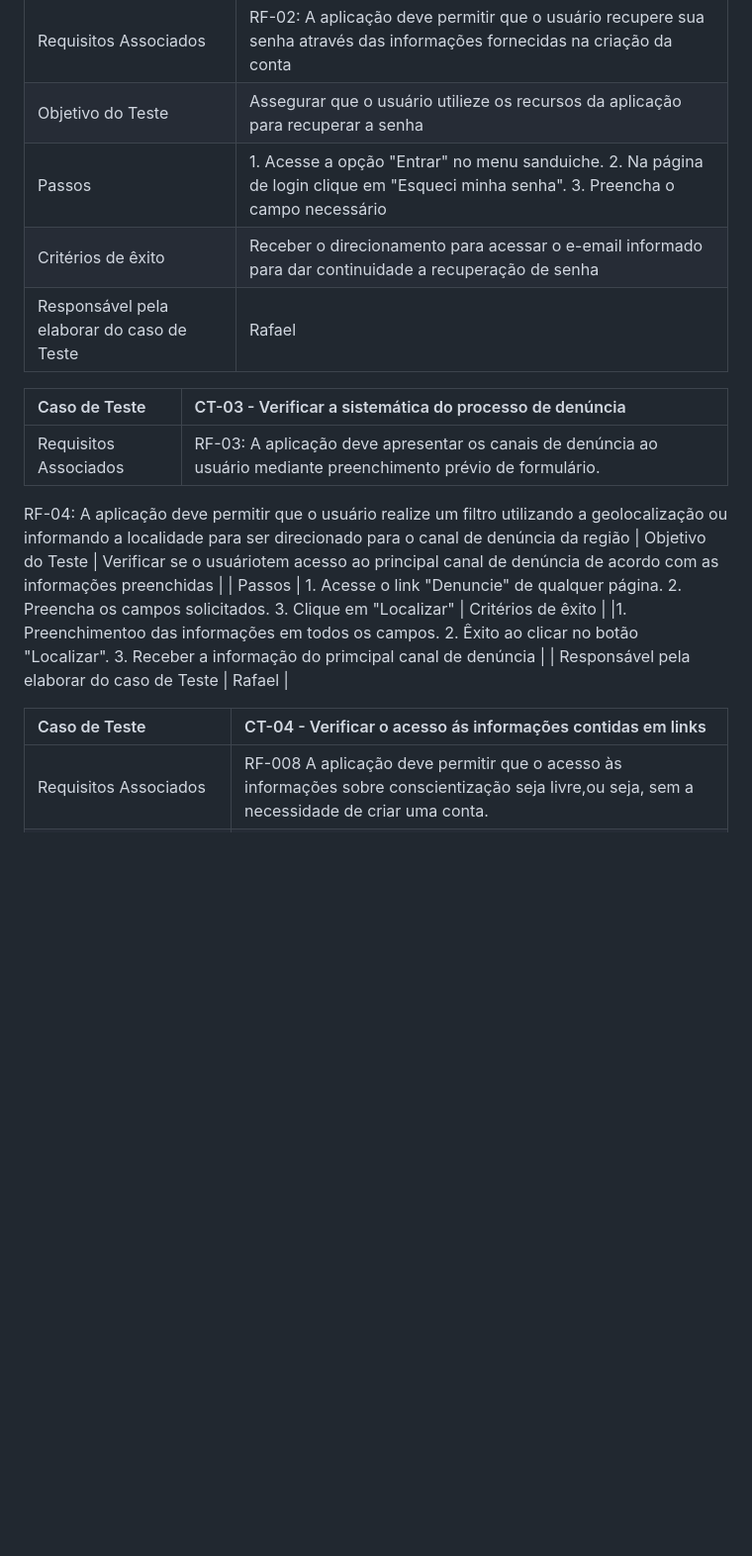
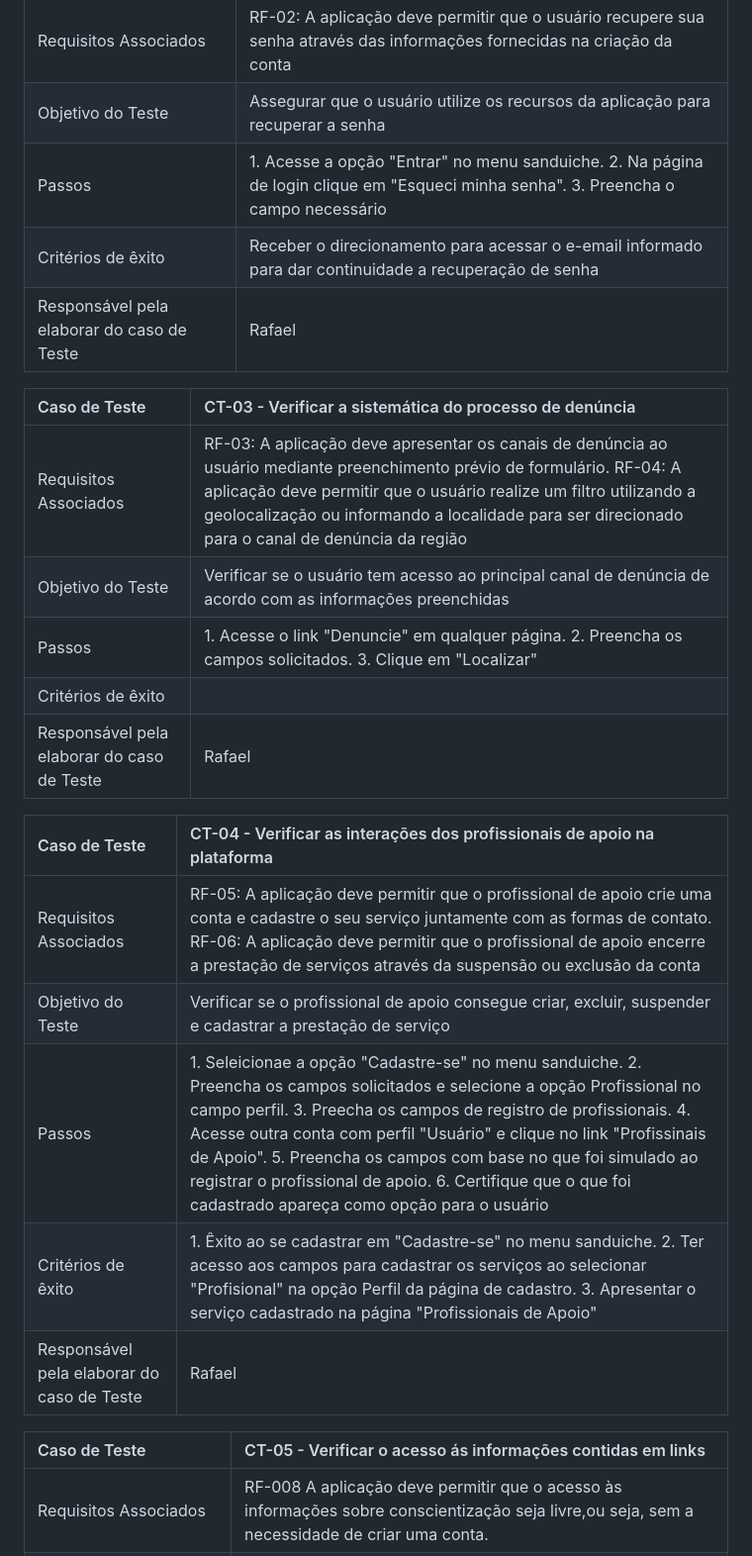
Before and after one commit to MarihRodrigues/Cora-v2, a Markdown page: documentos/07-Plano de Testes de Software.md, the part around the change. Shown: that part at 99% size. Drawn GitHub-style; blank space fills up the shorter version.

```diff
--- a/documentos/07-Plano de Testes de Software.md
+++ b/documentos/07-Plano de Testes de Software.md
@@ -34,22 +34,28 @@ Os testes funcionais a serem realizados na aplicação são descritos a seguir.
 |Caso de Teste    | CT-02 - Verificar a sistemática de recuperação de senha |
 |:---|:---|
 | Requisitos Associados | RF-02: A aplicação deve permitir que o usuário recupere sua senha através das informações fornecidas na criação da conta
-| Objetivo do Teste | Assegurar que o usuário utilieze os recursos da aplicação para recuperar a senha |
+| Objetivo do Teste | Assegurar que o usuário utilize os recursos da aplicação para recuperar a senha |
 | Passos | 1. Acesse a opção "Entrar" no menu sanduiche. 2. Na página de login clique em "Esqueci minha senha". 3. Preencha o campo necessário|
 | Critérios de êxito | Receber o direcionamento para acessar o e-email informado para dar continuidade a recuperação de senha  |
 | Responsável pela elaborar do caso de Teste | Rafael |
 
 |Caso de Teste    | CT-03 - Verificar a sistemática do processo de denúncia |
 |:---|:---|
-| Requisitos Associados | RF-03: A aplicação deve apresentar os canais de denúncia ao usuário mediante preenchimento prévio de formulário.
-RF-04: A aplicação deve permitir que o usuário realize um filtro utilizando a geolocalização ou informando a localidade para ser direcionado para o canal de denúncia da região
-| Objetivo do Teste | Verificar se o usuáriotem acesso ao principal canal de denúncia de acordo com as informações preenchidas |
-| Passos  | 1. Acesse o link "Denuncie" de qualquer página. 2. Preencha os campos solicitados. 3. Clique em "Localizar"
+| Requisitos Associados | RF-03: A aplicação deve apresentar os canais de denúncia ao usuário mediante preenchimento prévio de formulário. RF-04: A aplicação deve permitir que o usuário realize um filtro utilizando a geolocalização ou informando a localidade para ser direcionado para o canal de denúncia da região |
+| Objetivo do Teste | Verificar se o usuário tem acesso ao principal canal de denúncia de acordo com as informações preenchidas |
+| Passos  | 1. Acesse o link "Denuncie" em qualquer página. 2. Preencha os campos solicitados. 3. Clique em "Localizar"
 | Critérios de êxito | |1. Preenchimentoo das informações em todos os campos. 2. Êxito ao clicar no botão "Localizar". 3. Receber a informação do primcipal canal de denúncia  |
 | Responsável pela elaborar do caso de Teste | Rafael |
 
+|Caso de Teste    | CT-04 - Verificar as interações dos profissionais de apoio na plataforma |
+|:---|:---|
+| Requisitos Associados | RF-05: A aplicação deve permitir que o profissional de apoio crie uma conta e cadastre o seu serviço juntamente com as formas de contato. RF-06: A aplicação deve permitir que o profissional de apoio encerre a prestação de serviços através da suspensão ou exclusão da conta |
+| Objetivo do Teste | Verificar se o profissional de apoio consegue criar, excluir, suspender e cadastrar a prestação de serviço |
+| Passos  | 1. Seleicionae a opção "Cadastre-se" no menu sanduiche. 2. Preencha os campos solicitados e selecione a opção Profissional no campo perfil. 3. Preecha os campos de registro de profissionais. 4. Acesse outra conta com perfil "Usuário" e clique no link "Profissinais de Apoio". 5. Preencha os campos com base no que foi simulado ao registrar o profissional de apoio. 6. Certifique que o que foi cadastrado apareça como opção para o usuário |
+| Critérios de êxito | 1. Êxito ao se cadastrar  em "Cadastre-se" no menu sanduiche. 2. Ter acesso aos campos para cadastrar os serviços ao selecionar "Profisional" na opção Perfil da página de cadastro. 3. Apresentar o serviço cadastrado na página "Profissionais de Apoio" |
+| Responsável pela elaborar do caso de Teste | Rafael |
 
-|Caso de Teste    | CT-04 - Verificar o acesso ás informações contidas em links |
+|Caso de Teste    | CT-05 - Verificar o acesso ás informações contidas em links |
 |:---|:---|
 | Requisitos Associados | RF-008 A aplicação deve permitir que o acesso às informações sobre conscientização seja livre,ou seja, sem a necessidade de criar uma conta.
 | Objetivo do Teste | Verificar se os links nos cards de Orientações e Informações estão funcionando. |
```
